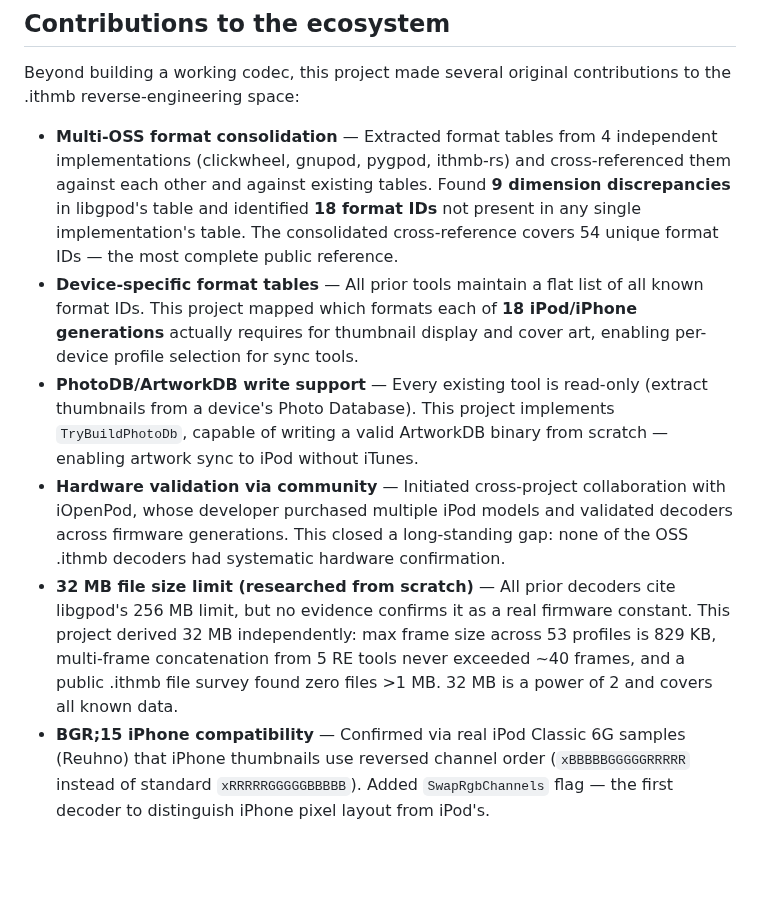
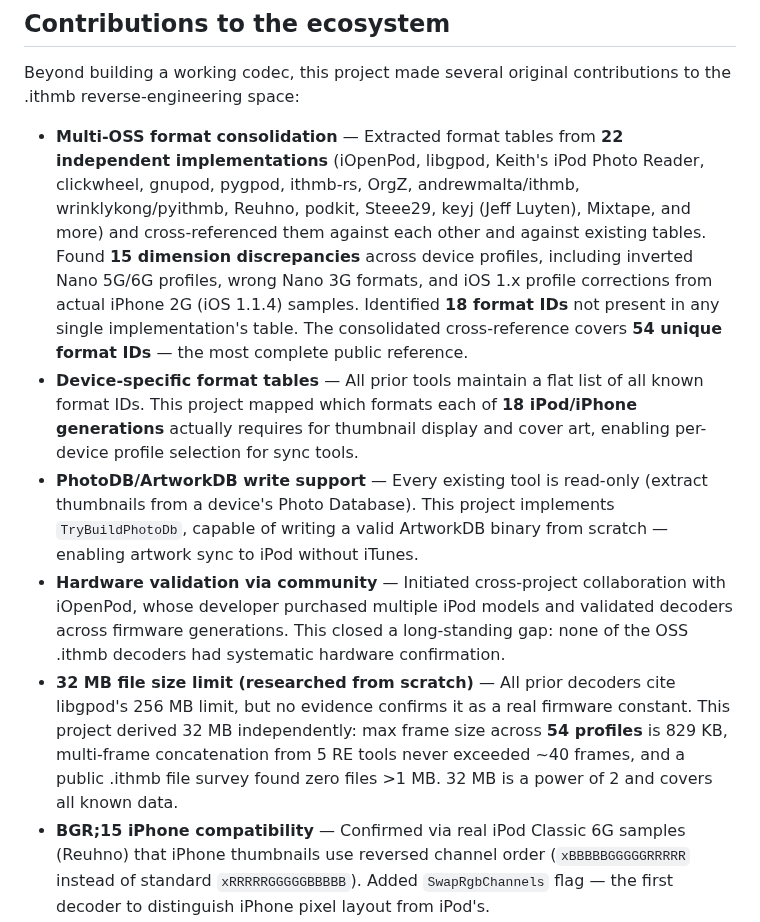
Before and after one commit to B67687/Ithmb-Codec, a Markdown page: README.md, the part around the change. GitHub-like rendering; blank space fills up the shorter version.

Commit message:
docs: update CHANGELOG and README with SVG fixes and ecosystem changes

```diff
--- a/README.md
+++ b/README.md
@@ -161,11 +161,11 @@ Quality checks run locally before release: linting, secret scanning, tests, stat
 
 Beyond building a working codec, this project made several original contributions to the .ithmb reverse-engineering space:
 
-- **Multi-OSS format consolidation** — Extracted format tables from 4 independent implementations (clickwheel, gnupod, pygpod, ithmb-rs) and cross-referenced them against each other and against existing tables. Found **9 dimension discrepancies** in libgpod's table and identified **18 format IDs** not present in any single implementation's table. The consolidated cross-reference covers 54 unique format IDs — the most complete public reference.
+- **Multi-OSS format consolidation** — Extracted format tables from **22 independent implementations** (iOpenPod, libgpod, Keith's iPod Photo Reader, clickwheel, gnupod, pygpod, ithmb-rs, OrgZ, andrewmalta/ithmb, wrinklykong/pyithmb, Reuhno, podkit, Steee29, keyj (Jeff Luyten), Mixtape, and more) and cross-referenced them against each other and against existing tables. Found **15 dimension discrepancies** across device profiles, including inverted Nano 5G/6G profiles, wrong Nano 3G formats, and iOS 1.x profile corrections from actual iPhone 2G (iOS 1.1.4) samples. Identified **18 format IDs** not present in any single implementation's table. The consolidated cross-reference covers **54 unique format IDs** — the most complete public reference.
 - **Device-specific format tables** — All prior tools maintain a flat list of all known format IDs. This project mapped which formats each of **18 iPod/iPhone generations** actually requires for thumbnail display and cover art, enabling per-device profile selection for sync tools.
 - **PhotoDB/ArtworkDB write support** — Every existing tool is read-only (extract thumbnails from a device's Photo Database). This project implements `TryBuildPhotoDb`, capable of writing a valid ArtworkDB binary from scratch — enabling artwork sync to iPod without iTunes.
 - **Hardware validation via community** — Initiated cross-project collaboration with iOpenPod, whose developer purchased multiple iPod models and validated decoders across firmware generations. This closed a long-standing gap: none of the OSS .ithmb decoders had systematic hardware confirmation.
-- **32 MB file size limit (researched from scratch)** — All prior decoders cite libgpod's 256 MB limit, but no evidence confirms it as a real firmware constant. This project derived 32 MB independently: max frame size across 53 profiles is 829 KB, multi-frame concatenation from 5 RE tools never exceeded ~40 frames, and a public .ithmb file survey found zero files >1 MB. 32 MB is a power of 2 and covers all known data.
+- **32 MB file size limit (researched from scratch)** — All prior decoders cite libgpod's 256 MB limit, but no evidence confirms it as a real firmware constant. This project derived 32 MB independently: max frame size across **54 profiles** is 829 KB, multi-frame concatenation from 5 RE tools never exceeded ~40 frames, and a public .ithmb file survey found zero files >1 MB. 32 MB is a power of 2 and covers all known data.
 - **BGR;15 iPhone compatibility** — Confirmed via real iPod Classic 6G samples (Reuhno) that iPhone thumbnails use reversed channel order (`xBBBBBGGGGGRRRRR` instead of standard `xRRRRRGGGGGBBBBB`). Added `SwapRgbChannels` flag — the first decoder to distinguish iPhone pixel layout from iPod's.
 - **Speculative profile corrections** — The F1064 profile (320×240 YCbCr) circulated in community speculation for years. Cross-checked against every public implementation: none has it. Disabled with rationale. Also corrected CLCL nibble scaling from ×17 (original 2005 Whirlpool RE) to ×16, cross-validated against 2 independent implementations.
 - **Synthetic test vectors (CC0)** — No public F-prefix test data existed before this project. Reuhno contributed generated CC0 vectors covering 3 slot geometries (56×55 slot with varying content rectangles, 128×128, 320×320) with 30 reference PNGs. These are the first public test vectors for raw .ithmb decoding.
```
Also changed, not shown: CHANGELOG.md (+7 -0 lines).
